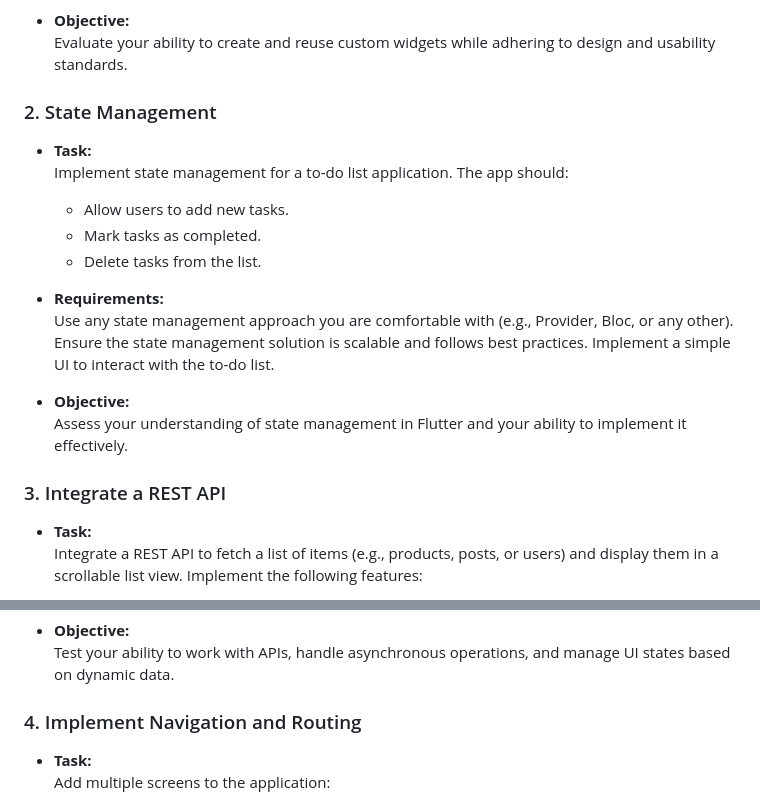
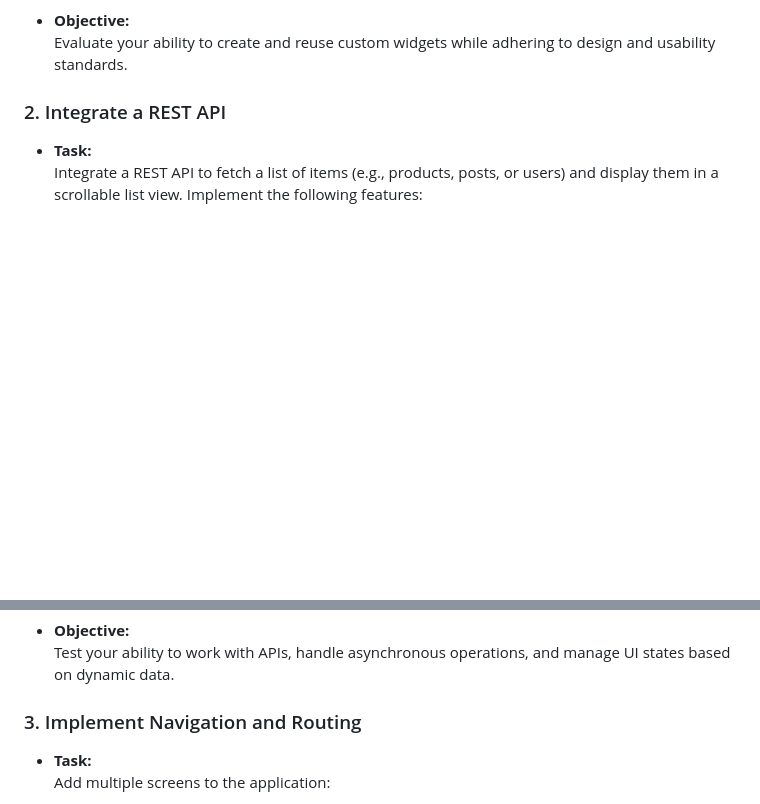
Before and after one commit to abdul-zetexa/flutter_ps, a Markdown page: README.md, 2 parts joined by grey strips. Drawn GitHub-style; blank space fills up the shorter version.

Commit message:
Update README.md
Updated questions

```diff
--- a/README.md
+++ b/README.md
@@ -29,21 +29,7 @@ Welcome to the **FlutterPS** technical assessment! This project is designed to e
 - **Objective:**
   Evaluate your ability to create and reuse custom widgets while adhering to design and usability standards.
 
-### 2. State Management
-
-- **Task:**
-  Implement state management for a to-do list application. The app should:
-  - Allow users to add new tasks.
-  - Mark tasks as completed.
-  - Delete tasks from the list.
-
-- **Requirements:**
-  Use any state management approach you are comfortable with (e.g., Provider, Bloc, or any other). Ensure the state management solution is scalable and follows best practices. Implement a simple UI to interact with the to-do list.
-
-- **Objective:**
-  Assess your understanding of state management in Flutter and your ability to implement it effectively.
-
-### 3. Integrate a REST API
+### 2. Integrate a REST API
 
 - **Task:**
   Integrate a REST API to fetch a list of items (e.g., products, posts, or users) and display them in a scrollable list view. Implement the following features:
@@ -57,7 +43,7 @@ Welcome to the **FlutterPS** technical assessment! This project is designed to e
 - **Objective:**
   Test your ability to work with APIs, handle asynchronous operations, and manage UI states based on dynamic data.
 
-### 4. Implement Navigation and Routing
+### 3. Implement Navigation and Routing
 
 - **Task:**
   Add multiple screens to the application:
```
